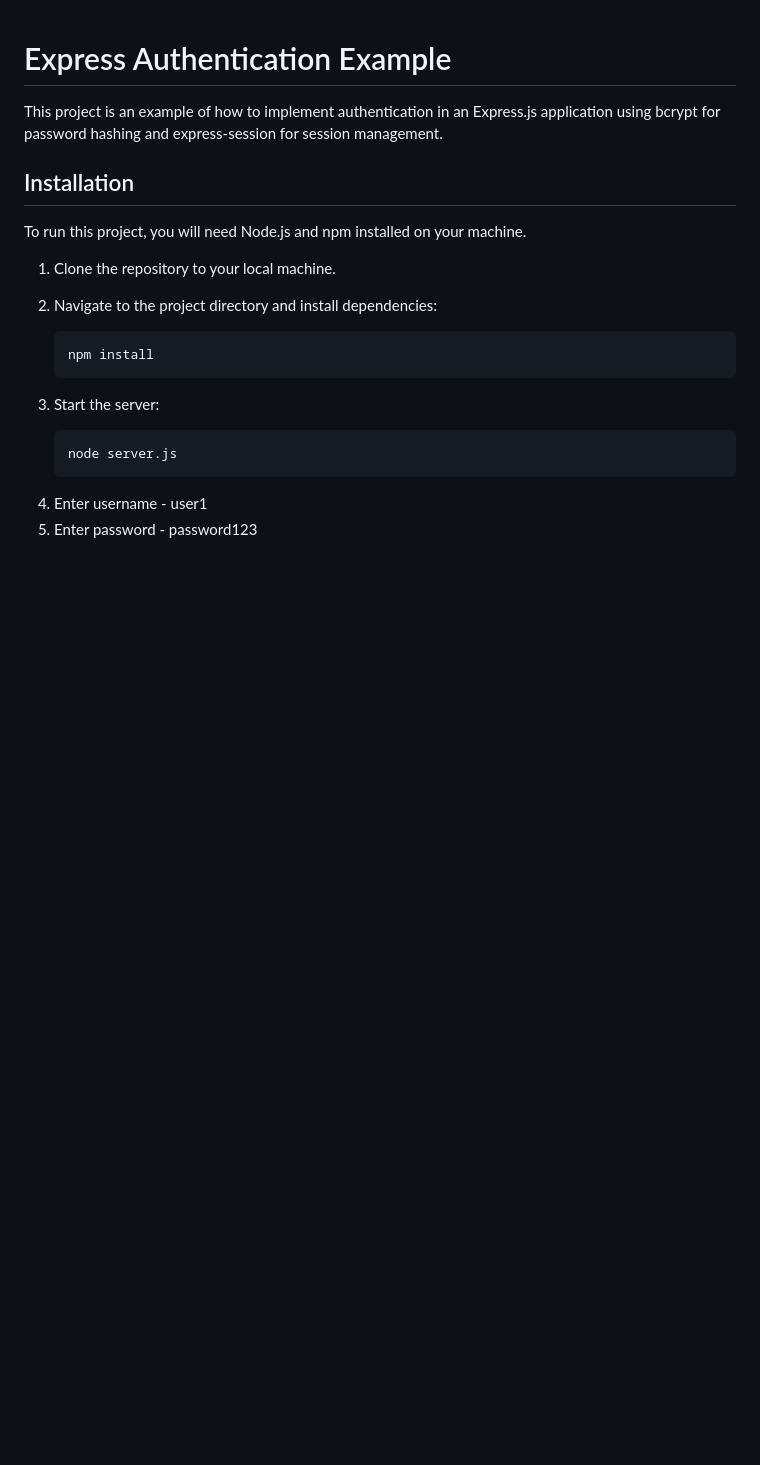
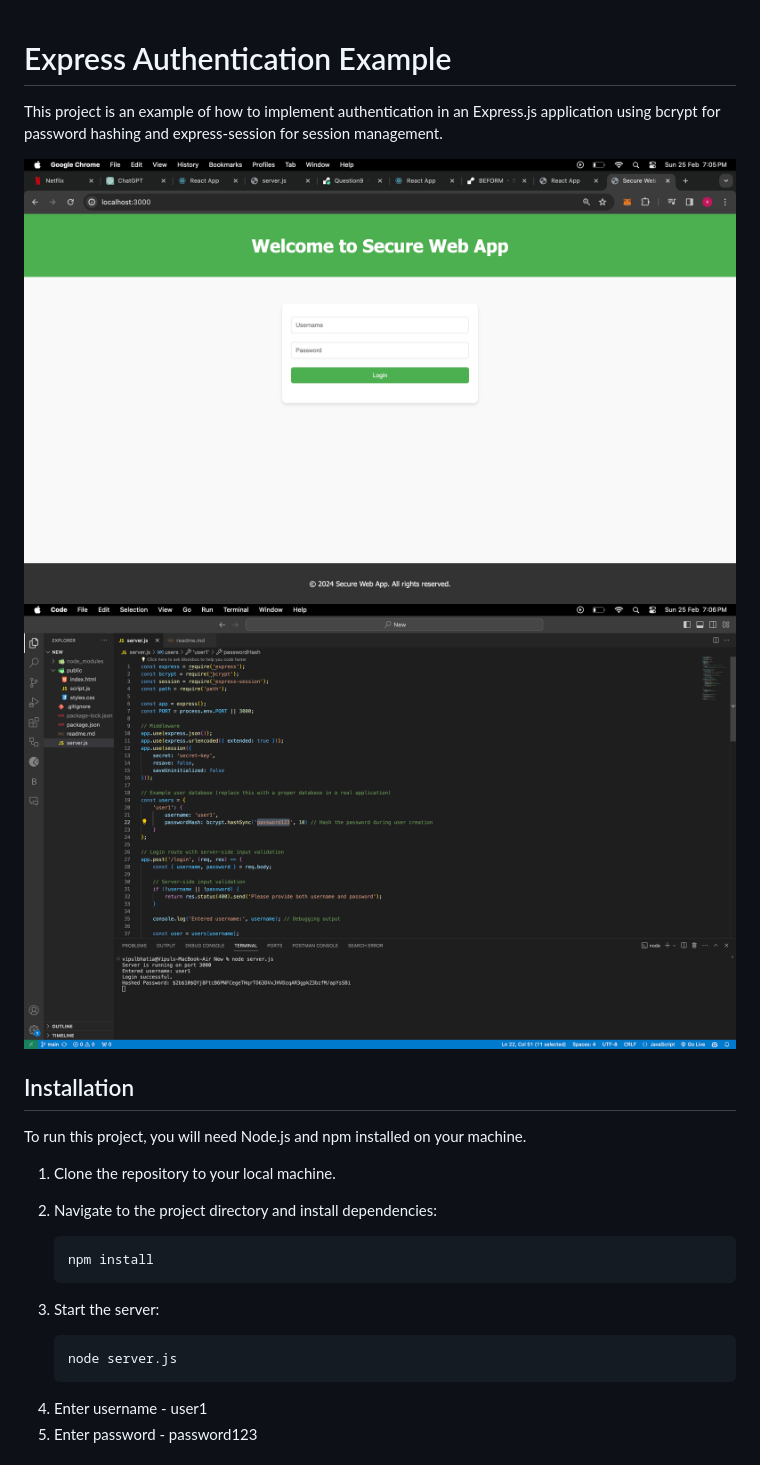
Before and after one commit to vipul-bhatia/Q7_AIProStack, a Markdown page: readme.md, the part around the change. Drawn GitHub-style; pictures changed too: 1.png (added), 2.png (added); blank space fills up the shorter version.

```diff
--- a/readme.md
+++ b/readme.md
@@ -1,6 +1,10 @@
 # Express Authentication Example
 
 This project is an example of how to implement authentication in an Express.js application using bcrypt for password hashing and express-session for session management.
+
+
+![Image Description](1.png)
+![Image Description](2.png)
 
 ## Installation
 
```
